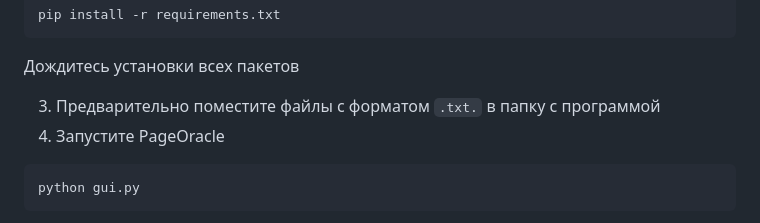
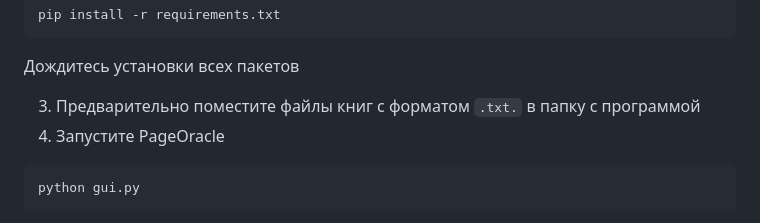
Before and after one commit to mrzolz19/pageoracle, a Markdown page: README.md, the part around the change. GitHub-like rendering.

````diff
--- a/README.md
+++ b/README.md
@@ -36,7 +36,7 @@ pip install -r requirements.txt
 ```
 Дождитесь установки всех пакетов
 
-3. Предварительно поместите файлы с форматом `.txt.` в папку с программой
+3. Предварительно поместите файлы книг с форматом `.txt.` в папку с программой
 4. Запустите PageOracle
 ```
 python gui.py
````
